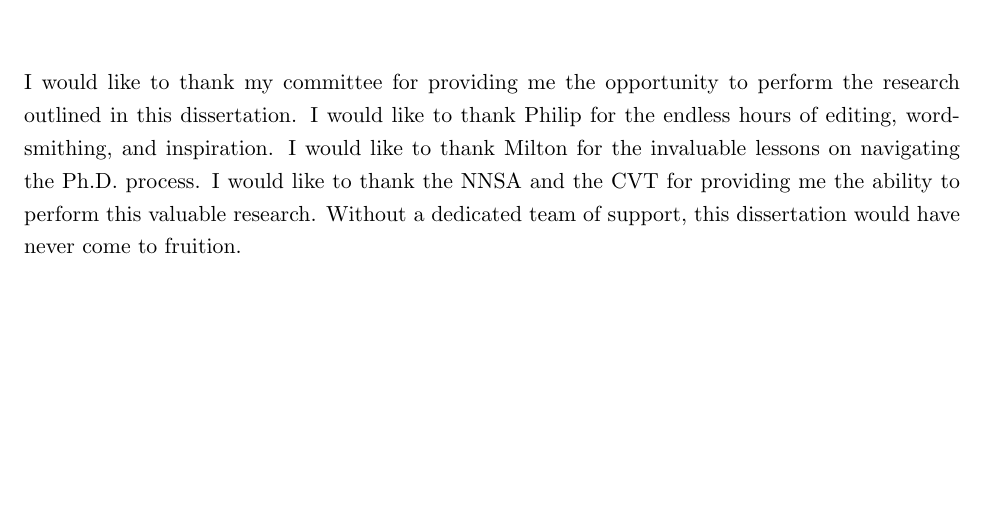
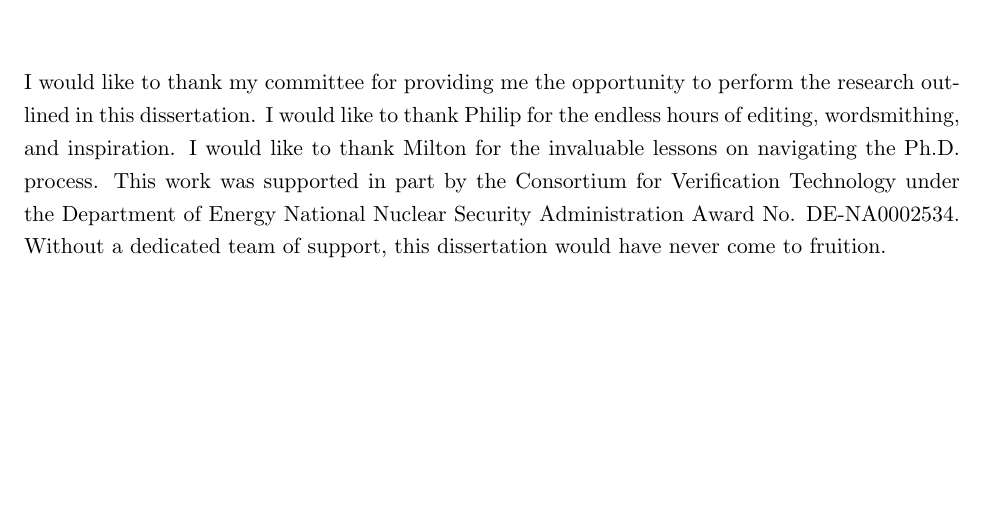
Before and after one commit to anthonyjchriste/dissertation, a LaTeX thesis (src/dissertation-christe.tex, which reads src/acknowledgments.tex): part of page 4 of 313, cut so that both start at the same text. Compiled offline with pdfLaTeX.

Commit message:
Update acknowledgments.tex to include CVT and NNSA information.

```diff
--- a/src/acknowledgments.tex
+++ b/src/acknowledgments.tex
@@ -1,3 +1,3 @@
 \begin{acknowledgments}
-    I would like to thank my committee for providing me the opportunity to perform the research outlined in this dissertation. I would like to thank Philip for the endless hours of editing, wordsmithing, and inspiration. I would like to thank Milton for the invaluable lessons on navigating the Ph.D. process. I would like to thank the NNSA and the CVT for providing me the ability to perform this valuable research. Without a dedicated team of support, this dissertation would have never come to fruition.
+    I would like to thank my committee for providing me the opportunity to perform the research outlined in this dissertation. I would like to thank Philip for the endless hours of editing, wordsmithing, and inspiration. I would like to thank Milton for the invaluable lessons on navigating the Ph.D. process. This work was supported in part by the Consortium for Verification Technology under the Department of Energy National Nuclear Security Administration Award No. DE-NA0002534. Without a dedicated team of support, this dissertation would have never come to fruition.
 \end{acknowledgments}
```
